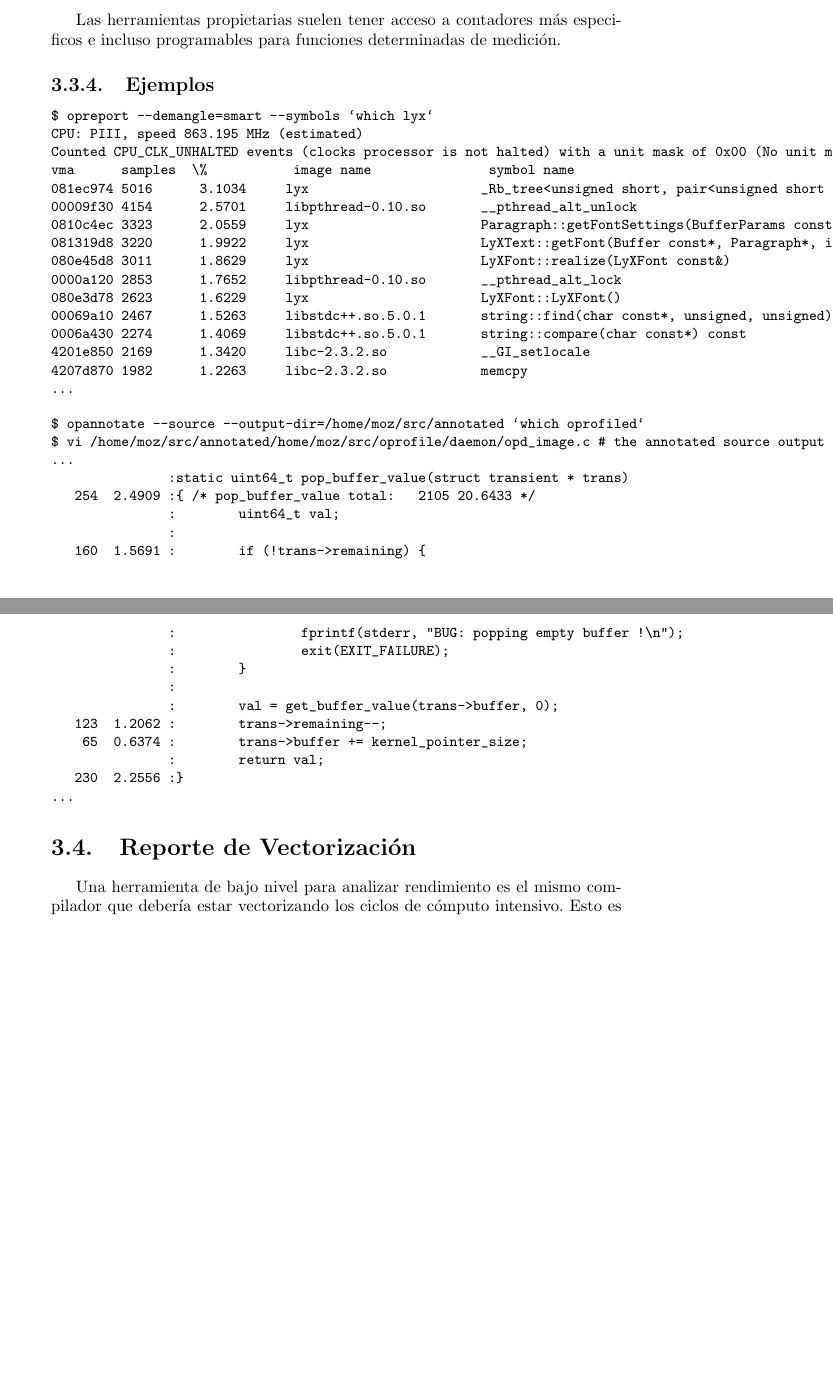
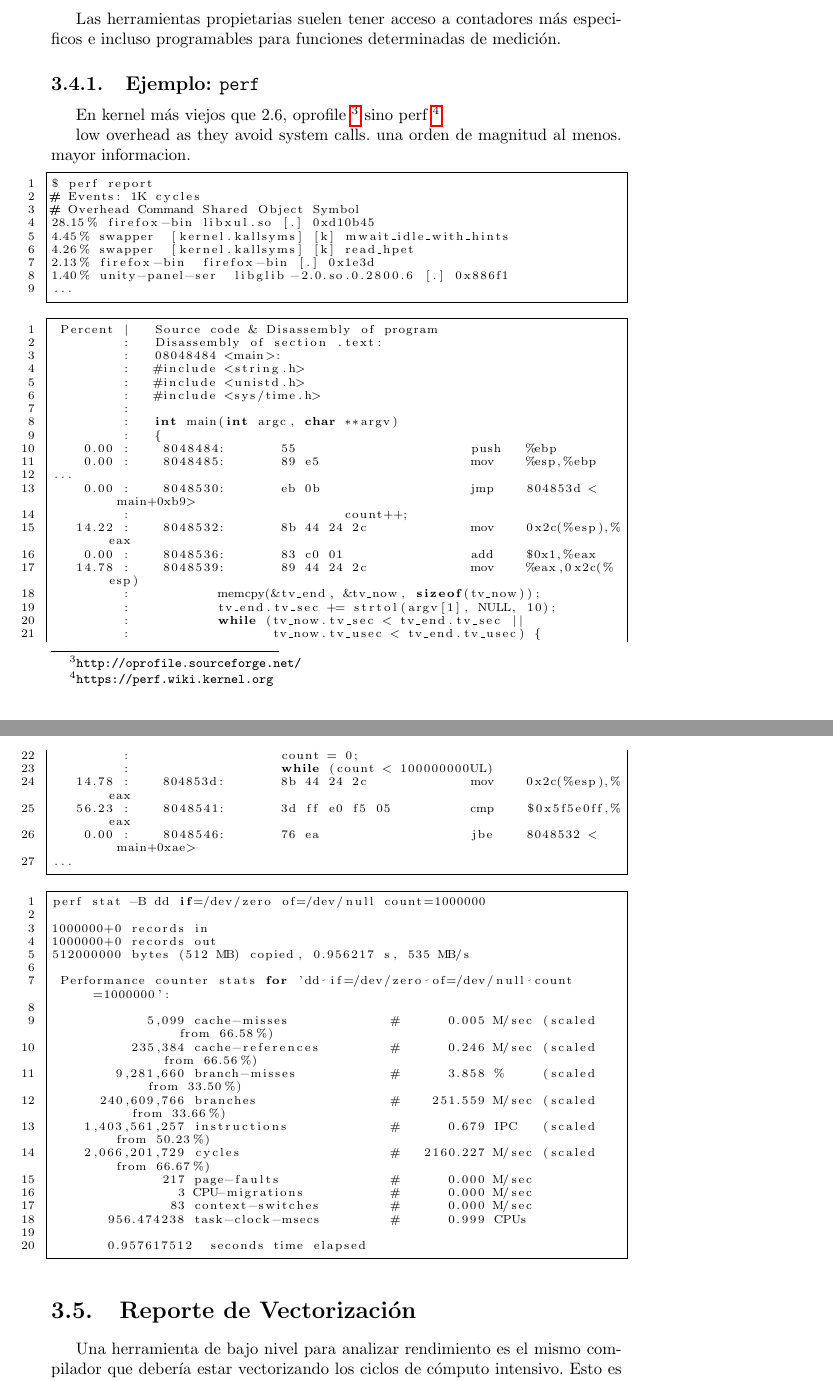
Before and after one commit to moreandres/mpi-skel, a LaTeX document (doc/report.tex): two parts of pages 21 and 22 of 36 before the commit and two parts of pages 22 and 23 of 36 after it, joined at a grey line, cut so that both start at the same text, the shorter picture padded with empty space. Compiled offline with pdfLaTeX.

Commit message:
Added Linux perf details

```diff
--- a/doc/report.tex
+++ b/doc/report.tex
@@ -5,6 +5,11 @@
 \usepackage{hyperref}
 \usepackage[spanish]{babel}
 \usepackage{listings}
+\usepackage{enumitem}
+
+\lstset{language=C, frame=tlrb, basicstyle=\scriptsize, breaklines=true, numberbychapter=false,numbers=left}
+\setlist[enumerate]{noitemsep}
+\setlist[itemize]{noitemsep}
 
 \begin{document}
 
@@ -850,49 +895,76 @@ siguientes:
 Las herramientas propietarias suelen tener acceso a contadores m\'as especificos e
 incluso programables para funciones determinadas de medici\'on.
 
-\subsection{Ejemplos}
-
-{\small
-\begin{verbatim}
-$ opreport --demangle=smart --symbols `which lyx`
-CPU: PIII, speed 863.195 MHz (estimated)
-Counted CPU_CLK_UNHALTED events (clocks processor is not halted) with a unit mask of 0x00 (No unit mask) count 50000
-vma      samples  \%           image name               symbol name
-081ec974 5016      3.1034     lyx                      _Rb_tree<unsigned short, pair<unsigned short const, int>,  unsigned short const>::find(unsigned short const&)
-00009f30 4154      2.5701     libpthread-0.10.so       __pthread_alt_unlock
-0810c4ec 3323      2.0559     lyx                      Paragraph::getFontSettings(BufferParams const&, int) const
-081319d8 3220      1.9922     lyx                      LyXText::getFont(Buffer const*, Paragraph*, int) const
-080e45d8 3011      1.8629     lyx                      LyXFont::realize(LyXFont const&)
-0000a120 2853      1.7652     libpthread-0.10.so       __pthread_alt_lock
-080e3d78 2623      1.6229     lyx                      LyXFont::LyXFont()
-00069a10 2467      1.5263     libstdc++.so.5.0.1       string::find(char const*, unsigned, unsigned) const
-0006a430 2274      1.4069     libstdc++.so.5.0.1       string::compare(char const*) const
-4201e850 2169      1.3420     libc-2.3.2.so            __GI_setlocale
-4207d870 1982      1.2263     libc-2.3.2.so            memcpy
+\subsection{Ejemplo: {\tt perf}}
+
+En kernel más viejos que 2.6, oprofile \footnote{\tt http://oprofile.sourceforge.net/} sino perf \footnote{\tt https://perf.wiki.kernel.org}.
+
+low overhead as they avoid system calls. una orden de magnitud al menos. mayor informacion.
+
+\begin{lstlisting}
+$ perf report
+# Events: 1K cycles
+# Overhead Command Shared Object Symbol
+28.15% firefox-bin libxul.so [.] 0xd10b45
+4.45% swapper  [kernel.kallsyms] [k] mwait_idle_with_hints
+4.26% swapper  [kernel.kallsyms] [k] read_hpet
+2.13% firefox-bin  firefox-bin [.] 0x1e3d
+1.40% unity-panel-ser  libglib-2.0.so.0.2800.6 [.] 0x886f1
 ...
-\end{verbatim}
-
-\begin{verbatim}
-$ opannotate --source --output-dir=/home/moz/src/annotated `which oprofiled`
-$ vi /home/moz/src/annotated/home/moz/src/oprofile/daemon/opd_image.c # the annotated source output
+\end{lstlisting}
+
+\begin{lstlisting}
+ Percent |   Source code & Disassembly of program
+         :   Disassembly of section .text:
+         :   08048484 <main>:
+         :   #include <string.h>
+         :   #include <unistd.h>
+         :   #include <sys/time.h>
+         :
+         :   int main(int argc, char **argv)
+         :   {
+    0.00 :    8048484:       55                      push   %ebp
+    0.00 :    8048485:       89 e5                   mov    %esp,%ebp
 ...
-               :static uint64_t pop_buffer_value(struct transient * trans)
-   254  2.4909 :{ /* pop_buffer_value total:   2105 20.6433 */
-               :        uint64_t val;
-               :
-   160  1.5691 :        if (!trans->remaining) {
-               :                fprintf(stderr, "BUG: popping empty buffer !\n");
-               :                exit(EXIT_FAILURE);
-               :        }
-               :
-               :        val = get_buffer_value(trans->buffer, 0);
-   123  1.2062 :        trans->remaining--;
-    65  0.6374 :        trans->buffer += kernel_pointer_size;
-               :        return val;
-   230  2.2556 :}
+    0.00 :    8048530:       eb 0b                   jmp    804853d <main+0xb9>
+         :                           count++;
+   14.22 :    8048532:       8b 44 24 2c             mov    0x2c(%esp),%eax
+    0.00 :    8048536:       83 c0 01                add    $0x1,%eax
+   14.78 :    8048539:       89 44 24 2c             mov    %eax,0x2c(%esp)
+         :           memcpy(&tv_end, &tv_now, sizeof(tv_now));
+         :           tv_end.tv_sec += strtol(argv[1], NULL, 10);
+         :           while (tv_now.tv_sec < tv_end.tv_sec ||
+         :                  tv_now.tv_usec < tv_end.tv_usec) {
+         :                   count = 0;
+         :                   while (count < 100000000UL)
+   14.78 :    804853d:       8b 44 24 2c             mov    0x2c(%esp),%eax
+   56.23 :    8048541:       3d ff e0 f5 05          cmp    $0x5f5e0ff,%eax
+    0.00 :    8048546:       76 ea                   jbe    8048532 <main+0xae>
 ...
-\end{verbatim}
-}
+\end{lstlisting}
+
+\begin{lstlisting}
+perf stat -B dd if=/dev/zero of=/dev/null count=1000000
+
+1000000+0 records in
+1000000+0 records out
+512000000 bytes (512 MB) copied, 0.956217 s, 535 MB/s
+
+ Performance counter stats for 'dd if=/dev/zero of=/dev/null count=1000000':
+
+            5,099 cache-misses             #      0.005 M/sec (scaled from 66.58%)
+          235,384 cache-references         #      0.246 M/sec (scaled from 66.56%)
+        9,281,660 branch-misses            #      3.858 %     (scaled from 33.50%)
+      240,609,766 branches                 #    251.559 M/sec (scaled from 33.66%)
+    1,403,561,257 instructions             #      0.679 IPC   (scaled from 50.23%)
+    2,066,201,729 cycles                   #   2160.227 M/sec (scaled from 66.67%)
+              217 page-faults              #      0.000 M/sec
+                3 CPU-migrations           #      0.000 M/sec
+               83 context-switches         #      0.000 M/sec
+       956.474238 task-clock-msecs         #      0.999 CPUs
+
+       0.957617512  seconds time elapsed
+\end{lstlisting}
 
 \section{Reporte de Vectorizaci\'on}
 
```
Also changed, not shown: doc/report.tex (160 more changed lines).
